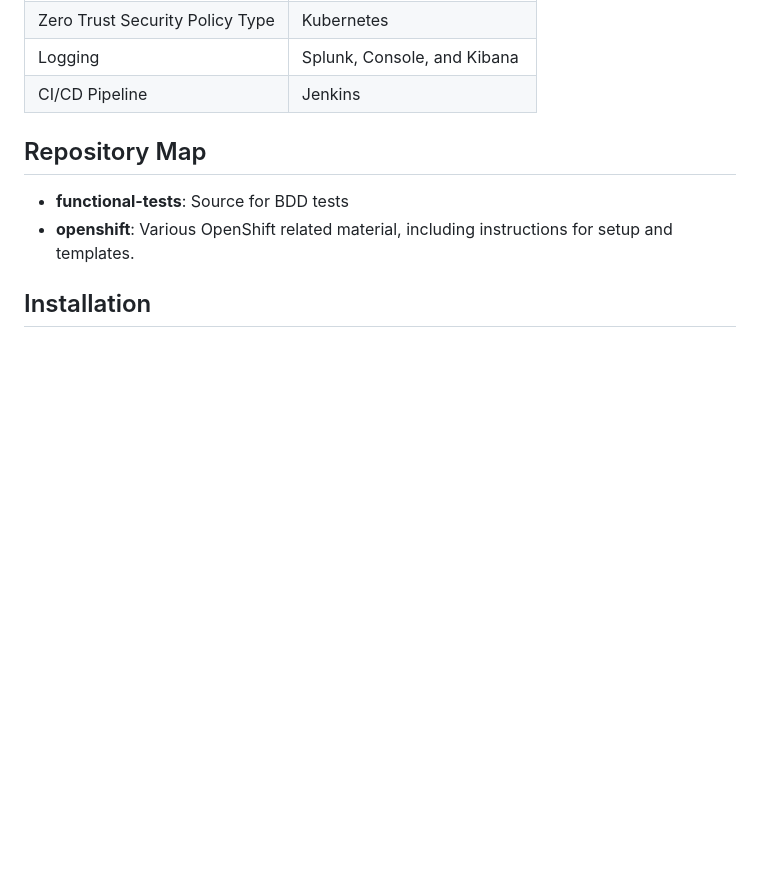
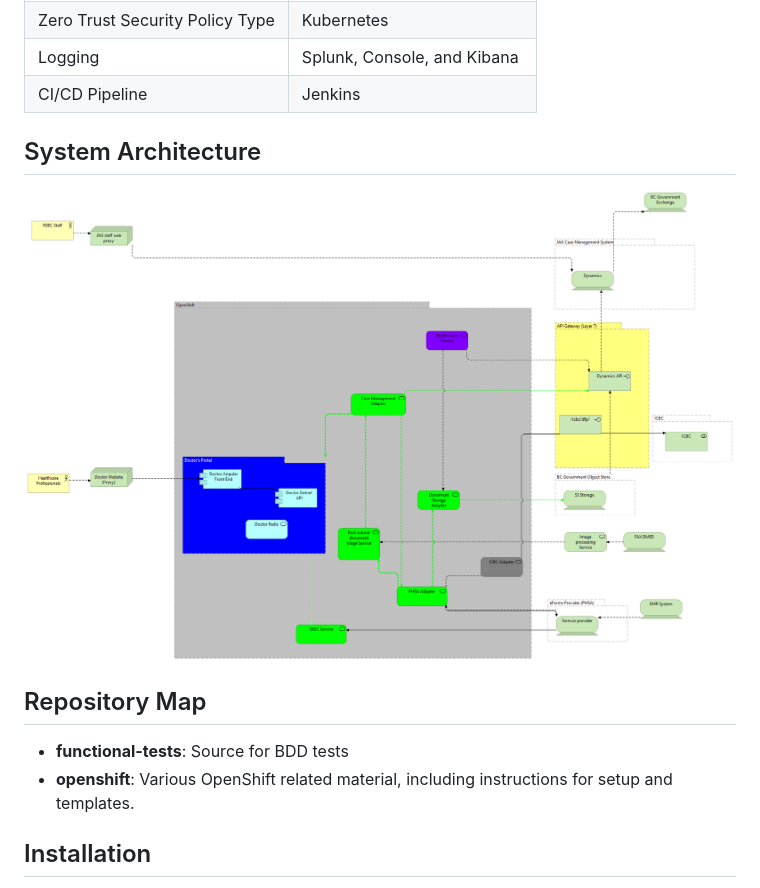
Before and after one commit to bcgov/rsbc-dmf, a Markdown page: README.md, the part around the change. GitHub-like rendering; pictures changed too: openshift/Medical-Portal-Architecture.png (added); blank space fills up the shorter version.

Commit message:
Architecture diagram

```diff
--- a/README.md
+++ b/README.md
@@ -19,6 +19,10 @@ Technology Stack
 | Zero Trust Security Policy Type | Kubernetes |
 | Logging | Splunk, Console, and Kibana |
 | CI/CD Pipeline | Jenkins |
+
+System Architecture
+--------------
+![alt text](openshift/Medical-Portal-Architecture.png)
 
 Repository Map
 --------------
```
